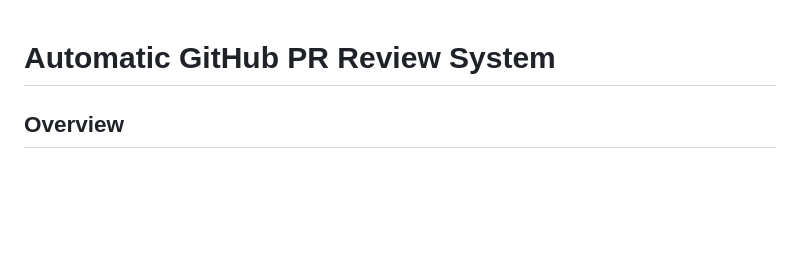
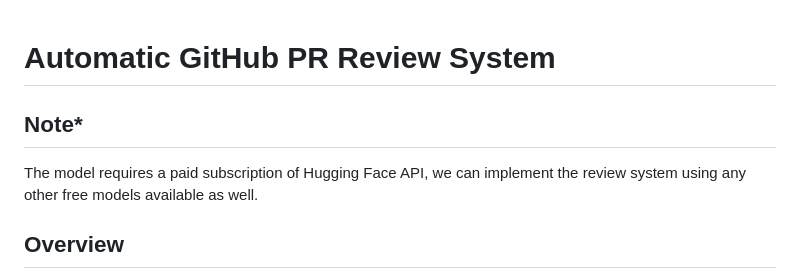
Before and after one commit to Parth2k3/AI-GitPR-Review, a Markdown page: README.md, the part around the change. GitHub-like rendering; blank space fills up the shorter version.

```diff
--- a/README.md
+++ b/README.md
@@ -1,5 +1,6 @@
 <h1>Automatic GitHub PR Review System</h1>
-
+<h2>Note*</h2>
+<p>The model requires a paid subscription of Hugging Face API, we can implement the review system using any other free models available as well.</p>
 <h2>Overview</h2>
 <p>This project is a Flask-based web application that automatically reviews pull requests (PRs) using AI models. It allows users to authorize GitHub, create webhooks for repositories, and generate feedback for PRs using an AI model. The feedback is posted as a comment on the PR.</p>
 
```
